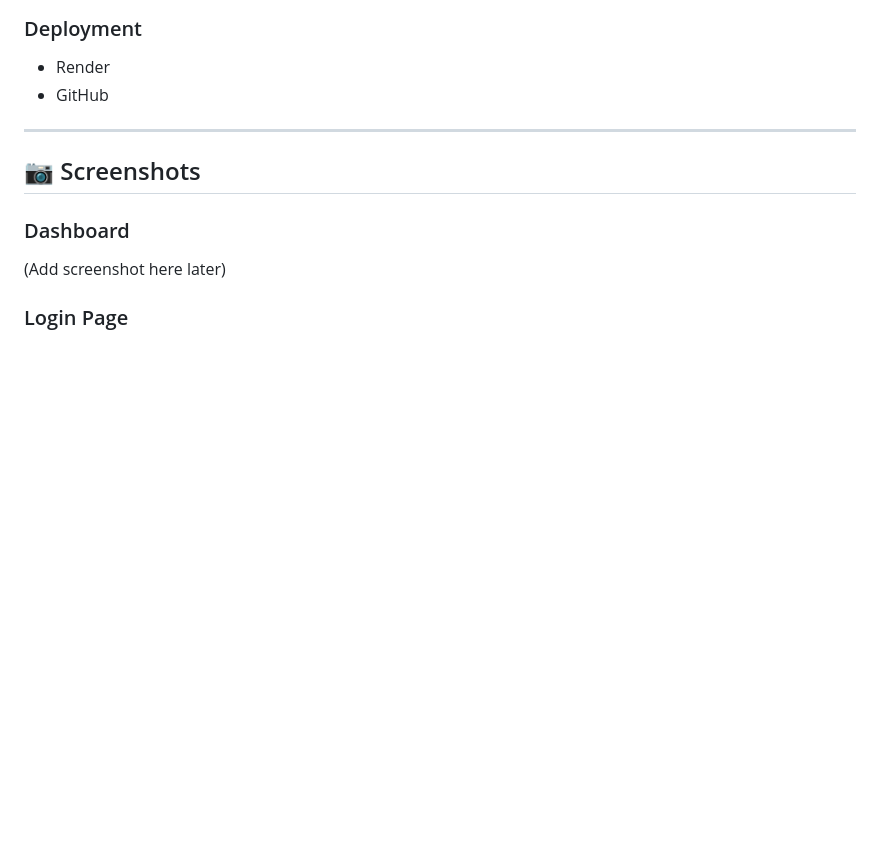
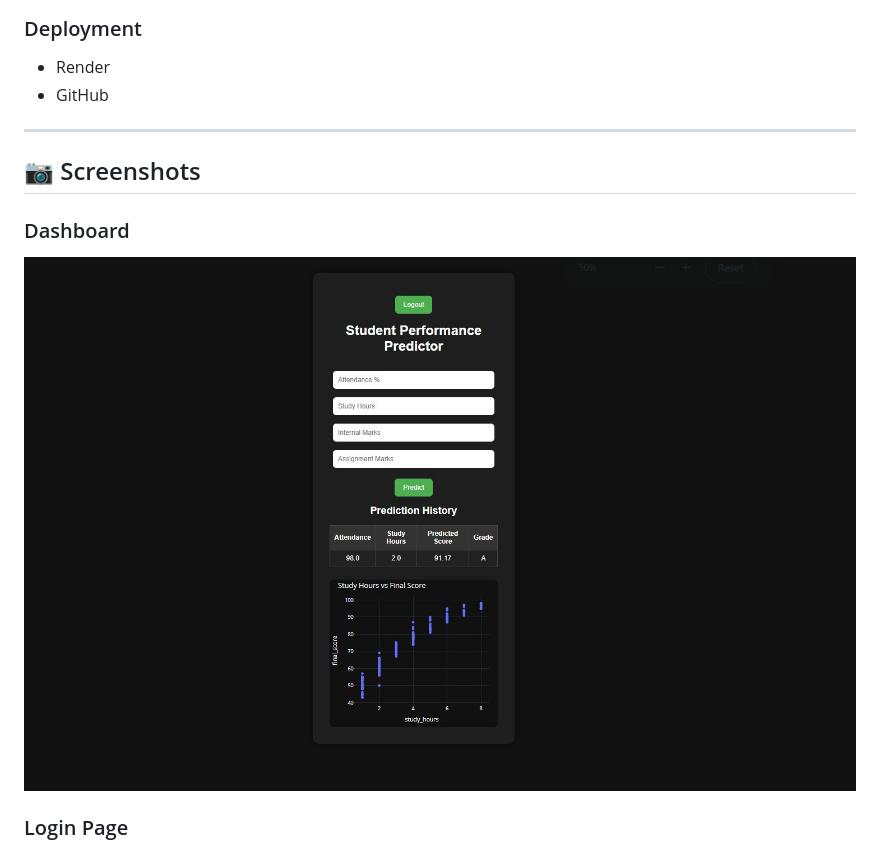
Before and after one commit to AnushreeKasturi/student-performance-predictor, a Markdown page: README.md, the part around the change printed below. GitHub-like rendering; pictures changed too: screenshots/dashboard.jpeg (added); blank space fills up the shorter version.

Commit message:
added screenshots

```diff
--- a/README.md
+++ b/README.md
@@ -45,6 +45,6 @@ https://student-performance-predictor-1mlt.onrender.com
 ## 📷 Screenshots
 
 ### Dashboard
-(Add screenshot here later)
+![Dashboard](screenshots/dashboard.jpeg)
 
 ### Login Page
```
Also changed, not shown: other parts of README.md (+4 -1 lines), screenshots/login.jpeg (added), screenshots/signup.jpeg (added).
